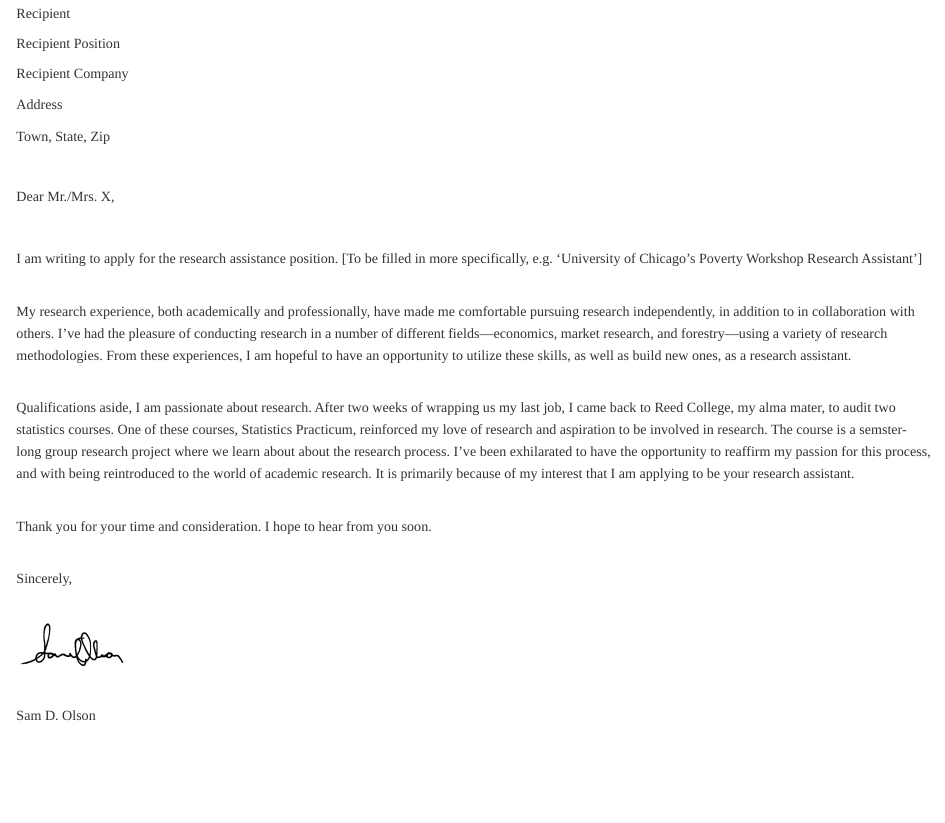
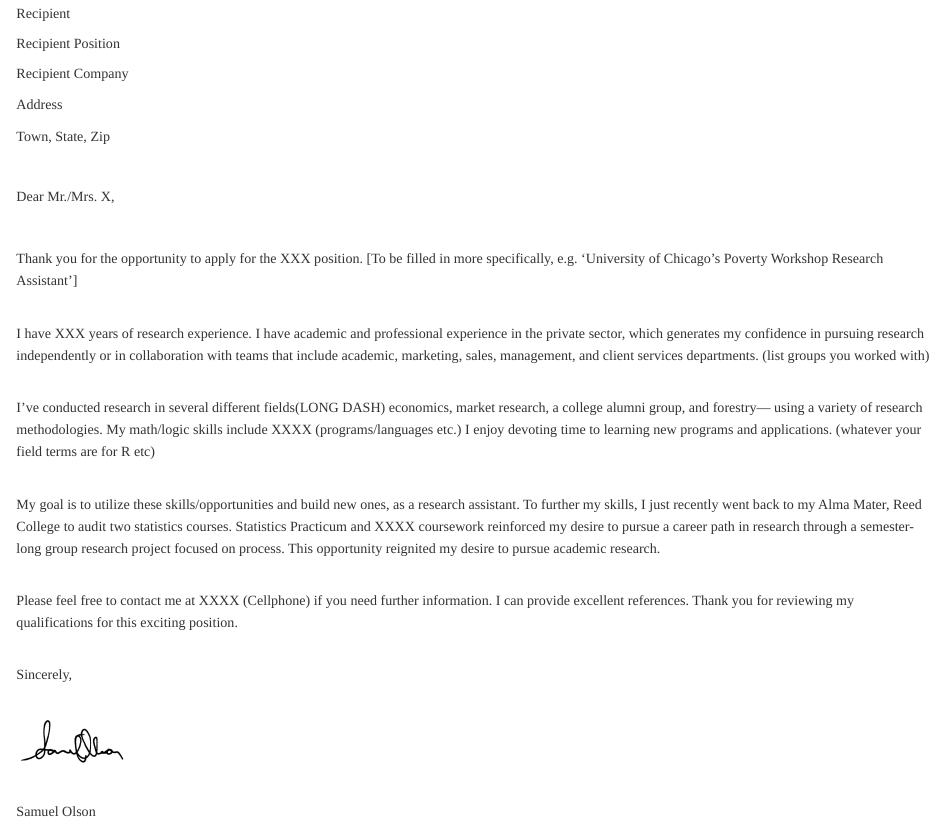
Before and after one commit to samdolson/Resumes_and_Cover_Letters, an R Markdown document (Cover Letter.Rmd): the page in a window 1100 px wide, from 110 px down. Rendered offline with R 4.5, knitr and Pandoc, with nearby package versions.

Commit message:
Revising Cover Letter

````diff
--- a/Cover Letter.Rmd
+++ b/Cover Letter.Rmd
@@ -24,13 +24,17 @@ Town, State, Zip </p>
 <span style="font-family:Didot; font-size:1em ;"> <p align="left">
 Dear Mr./Mrs. X,
 <p><br></p>
-I am writing to apply for the research assistance position. [To be filled in more specifically, e.g. 'University of Chicago's Poverty Workshop Research Assistant']
+Thank you for the opportunity to apply for the XXX position. [To be filled in more specifically, e.g. ‘University of Chicago’s Poverty Workshop Research Assistant’]
 <p><br></p>
-My research experience, both academically and professionally, have made me comfortable pursuing research independently, in addition to in collaboration with others. I've had the pleasure of conducting research in a number of different fields---economics, market research, and forestry---using a variety of research methodologies. From these experiences, I am hopeful to have an opportunity to utilize these skills, as well as build new ones, as a research assistant.
+I have XXX years of research experience. I have academic and professional experience in the private sector, which generates my confidence in pursuing research independently or in collaboration with teams that include academic, marketing, sales, management, and client services departments. (list groups you worked with)
 <p><br></p>
-Qualifications aside, I am passionate about research. After two weeks of wrapping us my last job, I came back to Reed College, my alma mater, to audit two statistics courses. One of these courses, Statistics Practicum, reinforced my love of research and aspiration to be involved in research. The course is a semster-long group research project where we learn about about the research process. I've been exhilarated to have the opportunity to reaffirm my passion for this process, and with being reintroduced to the world of academic research. It is primarily because of my interest that I am applying to be your research assistant.
+I’ve conducted research in several different fields(LONG DASH)
+ economics, market research, a college alumni group, and forestry— using a variety of research methodologies. My math/logic skills include XXXX (programs/languages etc.) I enjoy devoting time to learning new programs and applications. (whatever your field terms are for R etc)
 <p><br></p>
-Thank you for your time and consideration. I hope to hear from you soon.
+My goal is to utilize these skills/opportunities and build new ones, as a research assistant. To further my skills, I just recently went back to my Alma Mater, Reed College to audit two statistics courses. Statistics Practicum and XXXX coursework reinforced my desire to pursue a career path in research through a semester-long group research project focused on process. This opportunity reignited my desire to pursue academic research.
+<p><br></p>
+Please feel free to contact me at XXXX (Cellphone) if you need further information. I can provide excellent references.
+Thank you for reviewing my qualifications for this exciting position.
 <p><br></p>
 Sincerely,</p>
 ```{r fig.width=2, fig.height=1,echo=FALSE}
@@ -39,4 +43,4 @@ library(grid)
 img <- readPNG( "C:/Users/samue/Documents/Resumes_and_such/signature.png")
  grid.raster(img)
 ```
-<p align="left"> Sam D. Olson </p>  </span>
+<p align="left"> Samuel Olson </p>  </span>
````
